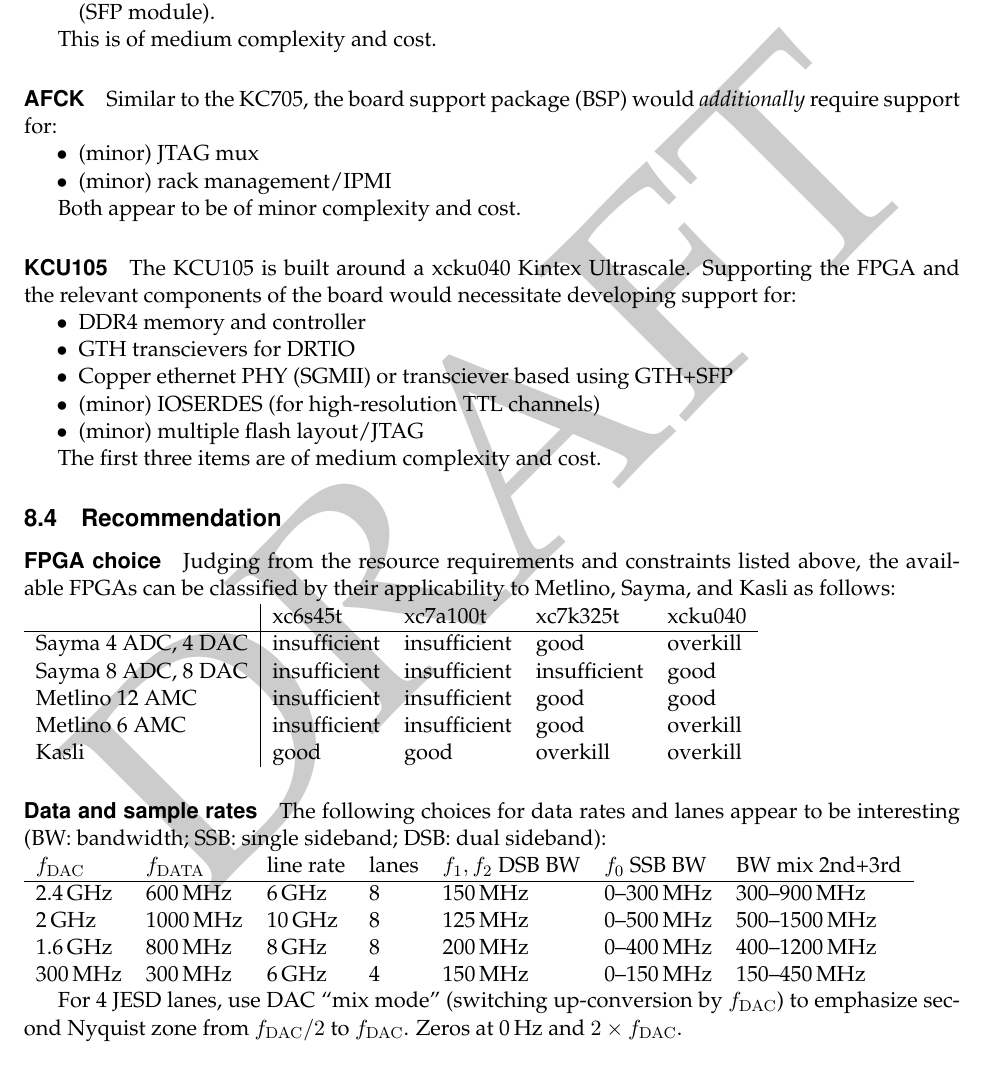
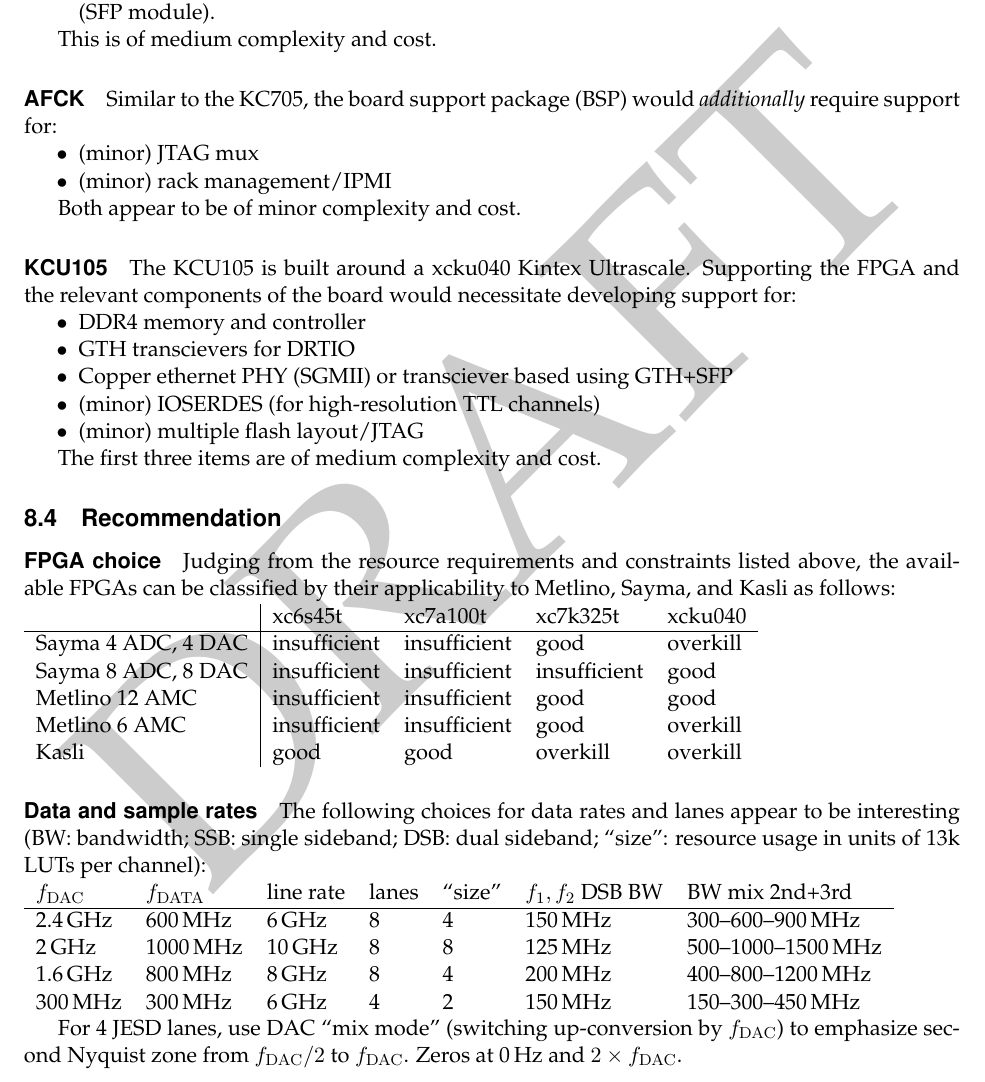
Before and after one commit to m-labs/artiq-hardware, a LaTeX document (artiq_hardware.tex): part of page 12 of 12, cut so that both start at the same text. Compiled offline with pdfLaTeX.

Commit message:
refine freq recommendation

```diff
--- a/artiq_hardware.tex
+++ b/artiq_hardware.tex
@@ -494,16 +494,16 @@
 
 \paragraph{Data and sample rates} The following choices for data rates and
 lanes appear to be interesting (BW: bandwidth; SSB: single sideband; DSB: dual
-sideband):
+sideband; ``size'': resource usage in units of 13k LUTs per channel):
 
 \noindent
-\begin{tabular}{llllllll}
+\begin{tabular}{lllllll}
    $f_\mathrm{DAC}$ & $f_\mathrm{DATA}$ & line rate
-   & lanes & $f_1,f_2$ DSB BW & $f_0$ SSB BW & BW mix 2nd+3rd \\\hline
-   2.4\,GHz & 600\,MHz & 6\,GHz & 8 & 150\,MHz & 0--300\,MHz & 300--900\,MHz \\
-   2\,GHz & 1000\,MHz & 10\,GHz & 8 & 125\,MHz & 0--500\,MHz & 500--1500\,MHz \\
-   1.6\,GHz & 800\,MHz & 8\,GHz & 8 & 200\,MHz & 0--400\,MHz & 400--1200\,MHz \\
-   300\,MHz & 300\,MHz & 6\,GHz & 4 & 150\,MHz & 0--150\,MHz & 150--450\,MHz \\
+   & lanes & ``size'' & $f_1,f_2$ DSB BW & BW mix 2nd+3rd \\\hline
+   2.4\,GHz & 600\,MHz & 6\,GHz & 8 & 4 & 150\,MHz & 300--600--900\,MHz \\
+   2\,GHz & 1000\,MHz & 10\,GHz & 8 & 8 & 125\,MHz & 500--1000--1500\,MHz \\
+   1.6\,GHz & 800\,MHz & 8\,GHz & 8 & 4 & 200\,MHz & 400--800--1200\,MHz \\
+   300\,MHz & 300\,MHz & 6\,GHz & 4 & 2 & 150\,MHz & 150--300--450\,MHz \\
 \end{tabular}
 
 For 4 JESD lanes, use DAC ``mix mode'' (switching up-conversion by $f_\mathrm{DAC}$) to
```
